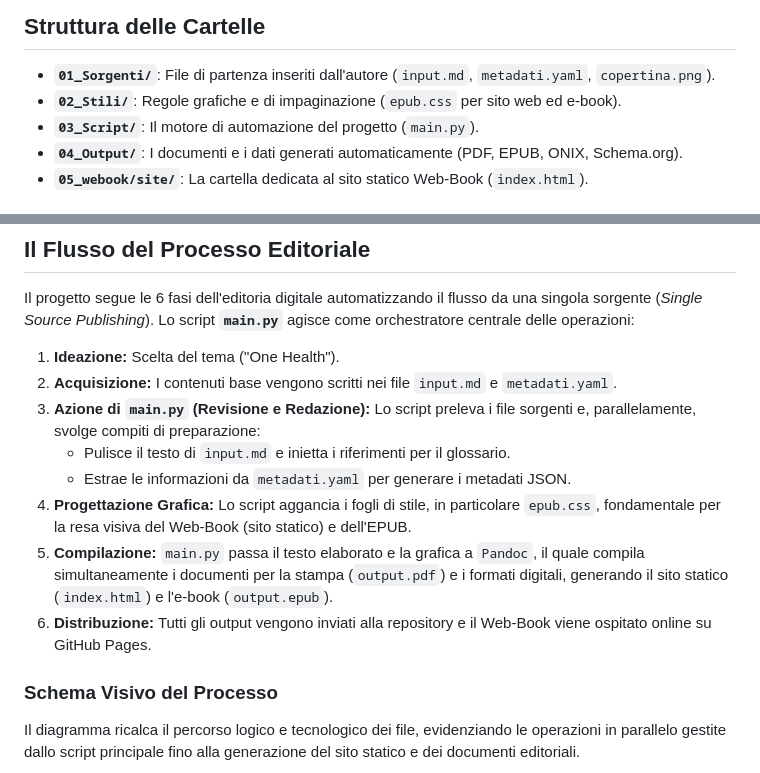
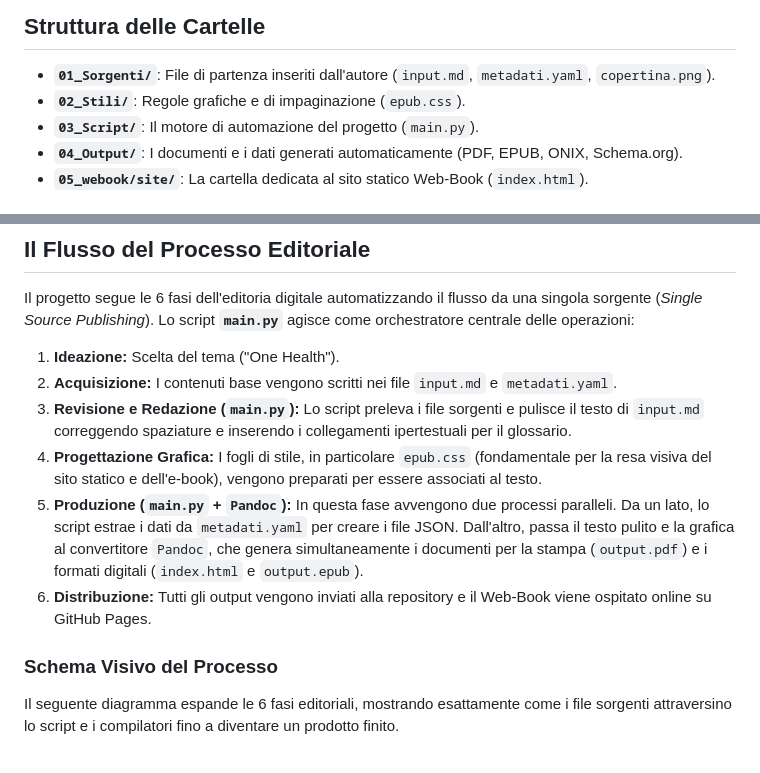
Before and after one commit to Envalope/Progetto-Editoria-Digitale-Appello-12-06-2026-Valentini-Enrico, a Markdown page: README.md, 2 parts joined by grey strips. Rendered like a GitHub page.

Commit message:
Aggiornamento README con schema di processo dettagliato

````diff
--- a/README.md
+++ b/README.md
@@ -12,7 +12,7 @@ Nella repository sono presenti gli output editoriali generati automaticamente (P
 ## Struttura delle Cartelle
 
 * **`01_Sorgenti/`**: File di partenza inseriti dall'autore (`input.md`, `metadati.yaml`, `copertina.png`).
-* **`02_Stili/`**: Regole grafiche e di impaginazione (`epub.css` per sito web ed e-book).
+* **`02_Stili/`**: Regole grafiche e di impaginazione (`epub.css`).
 * **`03_Script/`**: Il motore di automazione del progetto (`main.py`).
 * **`04_Output/`**: I documenti e i dati generati automaticamente (PDF, EPUB, ONIX, Schema.org).
 * **`05_webook/site/`**: La cartella dedicata al sito statico Web-Book (`index.html`).
@@ -34,15 +34,13 @@ Il progetto segue le 6 fasi dell'editoria digitale automatizzando il flusso da u
 
 1. **Ideazione:** Scelta del tema ("One Health").
 2. **Acquisizione:** I contenuti base vengono scritti nei file `input.md` e `metadati.yaml`.
-3. **Azione di `main.py` (Revisione e Redazione):** Lo script preleva i file sorgenti e, parallelamente, svolge compiti di preparazione:
-    * Pulisce il testo di `input.md` e inietta i riferimenti per il glossario.
-    * Estrae le informazioni da `metadati.yaml` per generare i metadati JSON.
-4. **Progettazione Grafica:** Lo script aggancia i fogli di stile, in particolare `epub.css`, fondamentale per la resa visiva del Web-Book (sito statico) e dell'EPUB.
-5. **Compilazione:** `main.py` passa il testo elaborato e la grafica a `Pandoc`, il quale compila simultaneamente i documenti per la stampa (`output.pdf`) e i formati digitali, generando il sito statico (`index.html`) e l'e-book (`output.epub`).
+3. **Revisione e Redazione (`main.py`):** Lo script preleva i file sorgenti e pulisce il testo di `input.md` correggendo spaziature e inserendo i collegamenti ipertestuali per il glossario.
+4. **Progettazione Grafica:** I fogli di stile, in particolare `epub.css` (fondamentale per la resa visiva del sito statico e dell'e-book), vengono preparati per essere associati al testo.
+5. **Produzione (`main.py` + `Pandoc`):** In questa fase avvengono due processi paralleli. Da un lato, lo script estrae i dati da `metadati.yaml` per creare i file JSON. Dall'altro, passa il testo pulito e la grafica al convertitore `Pandoc`, che genera simultaneamente i documenti per la stampa (`output.pdf`) e i formati digitali (`index.html` e `output.epub`).
 6. **Distribuzione:** Tutti gli output vengono inviati alla repository e il Web-Book viene ospitato online su GitHub Pages.
 
 ### Schema Visivo del Processo
 
-Il diagramma ricalca il percorso logico e tecnologico dei file, evidenziando le operazioni in parallelo gestite dallo script principale fino alla generazione del sito statico e dei documenti editoriali.
+Il seguente diagramma espande le 6 fasi editoriali, mostrando esattamente come i file sorgenti attraversino lo script e i compilatori fino a diventare un prodotto finito.
 
 ```mermaid
````
Also changed, not shown: other parts of README.md (+60 -32 lines).
